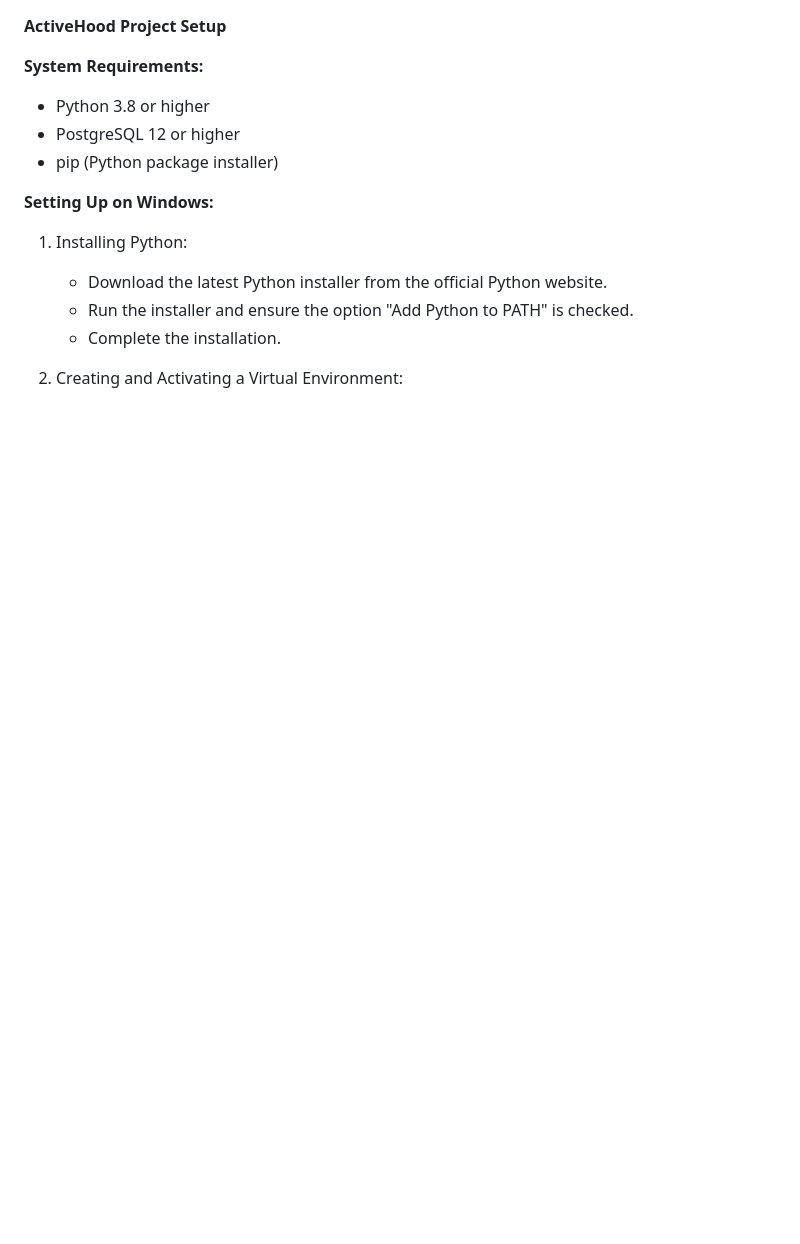
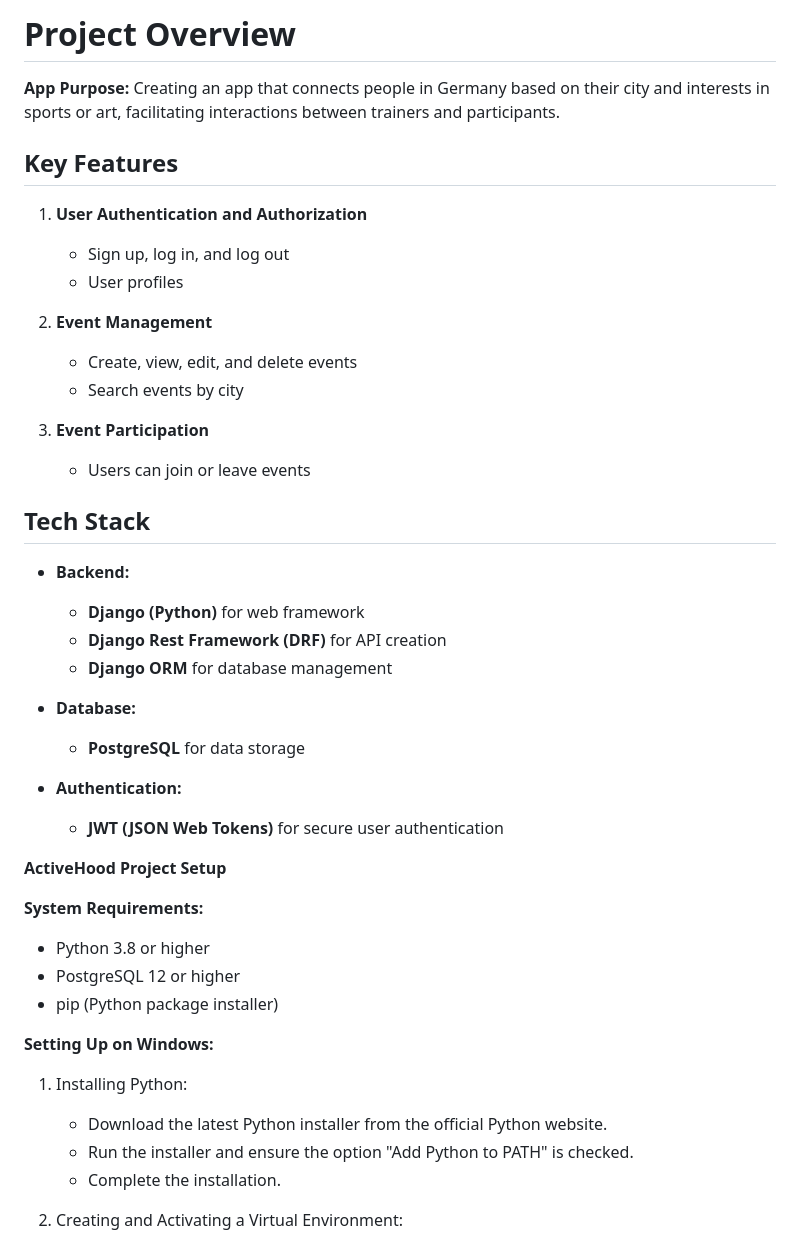
Before and after one commit to AlinaZaslavska/active_hood, a Markdown page: README.md, the part around the change. GitHub-like rendering; blank space fills up the shorter version.

Commit message:
description added

```diff
--- a/README.md
+++ b/README.md
@@ -1,3 +1,37 @@
+# Project Overview
+
+**App Purpose:** Creating an app that connects people in Germany based on their city and interests in sports or art, facilitating interactions between trainers and participants.
+
+## Key Features
+
+1. **User Authentication and Authorization**
+
+   - Sign up, log in, and log out
+   - User profiles
+
+2. **Event Management**
+
+   - Create, view, edit, and delete events
+   - Search events by city
+
+3. **Event Participation**
+   - Users can join or leave events
+
+## Tech Stack
+
+- **Backend:**
+
+  - **Django (Python)** for web framework
+  - **Django Rest Framework (DRF)** for API creation
+  - **Django ORM** for database management
+
+- **Database:**
+
+  - **PostgreSQL** for data storage
+
+- **Authentication:**
+  - **JWT (JSON Web Tokens)** for secure user authentication
+
 **ActiveHood Project Setup**
 
 **System Requirements:**
```
